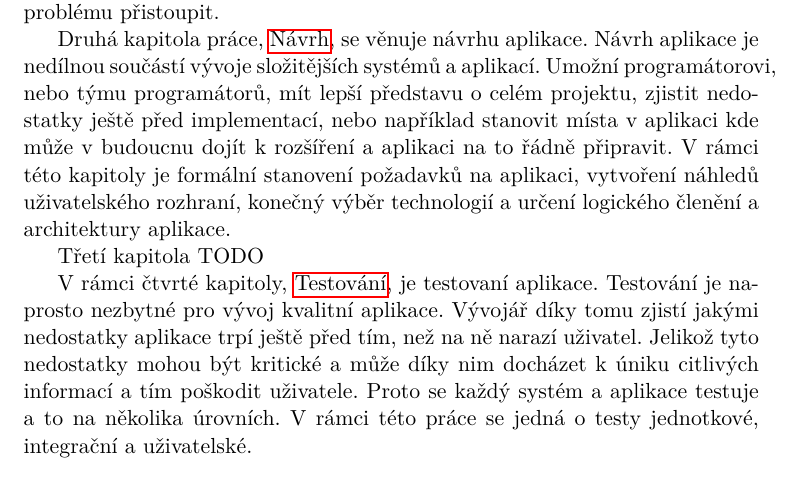
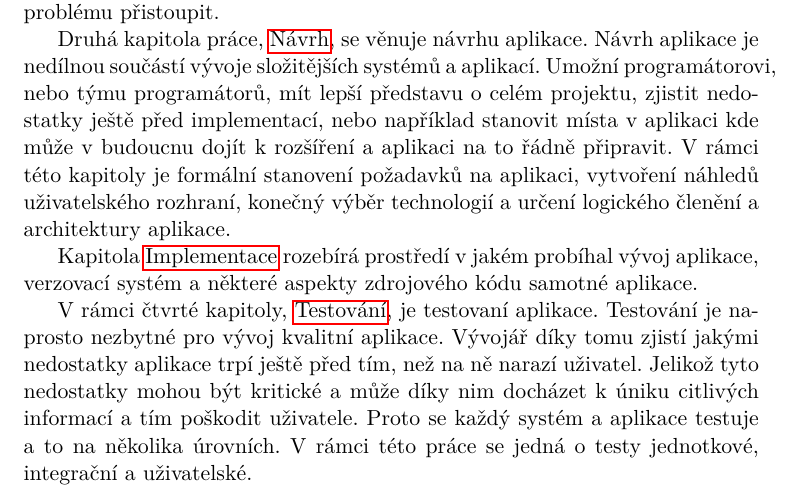
Before and after one commit to danbalarin/bachelors-thesis, a LaTeX thesis (thesis.tex, which reads chapters/00_introduction.tex): part of page 18 of 33, cut so that both start at the same text. Compiled offline with pdfLaTeX.

Commit message:
updated introduction third chapter

```diff
--- a/chapters/00_introduction.tex
+++ b/chapters/00_introduction.tex
@@ -23,7 +23,7 @@
 
     Druhá kapitola práce, \nameref{ch:design}, se věnuje návrhu aplikace. Návrh aplikace je nedílnou součástí vývoje složitějších systémů a aplikací. Umožní programátorovi, nebo týmu programátorů, mít lepší představu o celém projektu, zjistit nedostatky ještě před implementací, nebo například stanovit místa v aplikaci kde může v budoucnu dojít k rozšíření a aplikaci na to řádně připravit. V rámci této kapitoly je formální stanovení požadavků na aplikaci, vytvoření náhledů uživatelského rozhraní, konečný výběr technologií a určení logického členění a architektury aplikace.
 
-    Třetí kapitola TODO
+    Kapitola \nameref{ch:implementation} rozebírá prostředí v jakém probíhal vývoj aplikace, verzovací systém a některé aspekty zdrojového kódu samotné aplikace.
 
     V rámci čtvrté kapitoly, \nameref{ch:testing}, je testovaní aplikace. Testování je naprosto nezbytné pro vývoj kvalitní aplikace. Vývojář díky tomu zjistí jakými nedostatky aplikace trpí ještě před tím, než na ně narazí uživatel. Jelikož tyto nedostatky mohou být kritické a může díky nim docházet k úniku citlivých informací a tím poškodit uživatele. Proto se každý systém a aplikace testuje a to na několika úrovních. V rámci této práce se jedná o testy jednotkové, integrační a uživatelské.
 \end{introduction}
```
